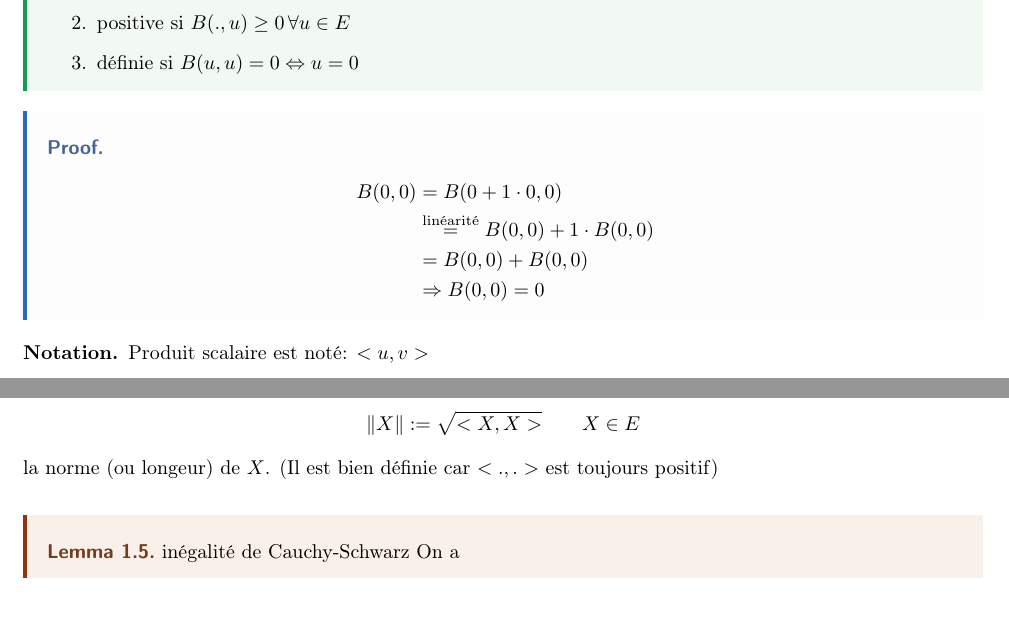
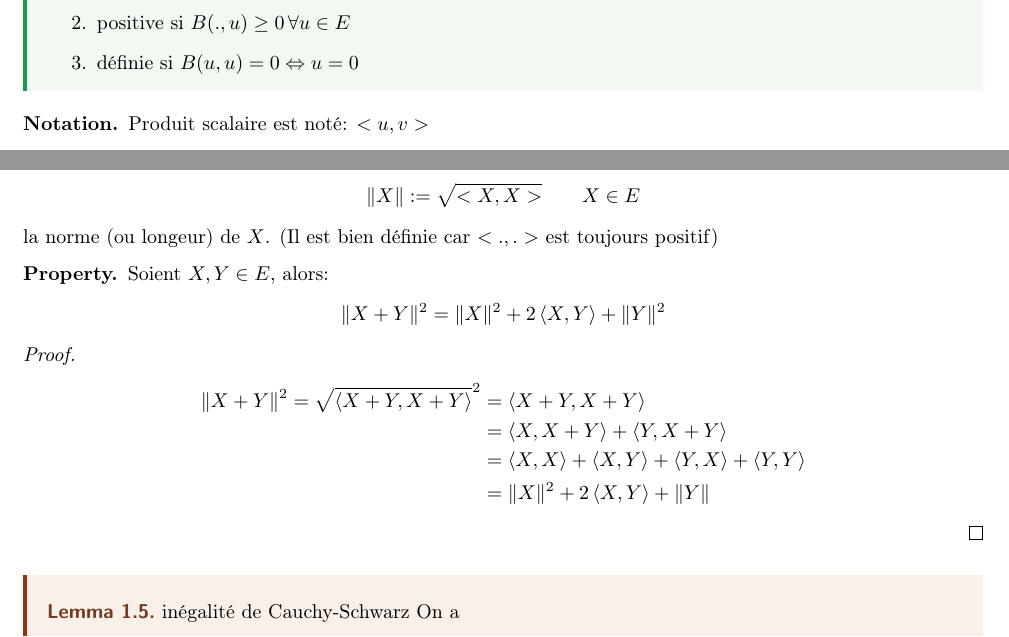
Before and after one commit to DobbiKov/semester4-lecture-notes, a LaTeX document (linalg/main.tex, which reads linalg/lec1.tex): two parts of pages 4 and 5 of 30, joined at a grey line, cut so that both start at the same text, the shorter picture padded with empty space. Compiled offline with pdfLaTeX.

Commit message:
fixed errors, added some stuff to linalg course

```diff
--- a/linalg/lec1.tex
+++ b/linalg/lec1.tex
@@ -22,14 +22,6 @@ Produit scalaire:
         \item définie si $B(u, u) = 0 \iff u = 0$
     \end{enumerate}
 \end{definition}
-\begin{explanation}
-    \begin{align*}
-        B(0, 0) &= B(0 + 1 \cdot 0, 0)\\
-                &\overset{\text{linéarité}}{=} B(0, 0) + 1 \cdot B(0, 0) \\
-                &= B(0,0) + B(0, 0)\\
-                & \implies B(0, 0) = 0
-    \end{align*}
-\end{explanation}
 \begin{notation}
    Produit scalaire est noté: $<u, v>$
 \end{notation}
@@ -65,6 +57,20 @@ Produit scalaire:
     \]
     la norme (ou longeur) de $X$. (Il est bien définie car $<., .>$ est toujours positif)
 \end{property}
+\begin{property}
+   Soient $X, Y \in E$, alors:
+   \[
+       \|X + Y\|^2 = \|X\|^2 + 2\scalair{X, Y} + \|Y\|^2
+   \]
+\end{property}
+\begin{proof}
+   \begin{align*}
+       \|X + Y\|^2 = \sqrt{\scalair{X + Y, X + Y}}^2 &= \scalair{X + Y, X + Y} \\
+                                                     &= \scalair{X, X + Y} + \scalair{Y, X + Y}  \\
+                                                     &= \scalair{X, X} + \scalair{X, Y} + \scalair{Y, X} + \scalair{Y, Y}\\
+                                                     &= \|X\|^2 + 2\scalair{X, Y} + \|Y\|
+   \end{align*}
+\end{proof}
 \begin{lemma}\label{lemma:inegalite-cauchy-schwarz} inégalité de Cauchy-Schwarz
    On a
    \[
```
Also changed, not shown: anal-avec-python/cours3.tex (+1 -1 lines), anal-avec-python/cours4.tex (+1 -1 lines), linalg/appendices.tex (+1 -1 lines).
